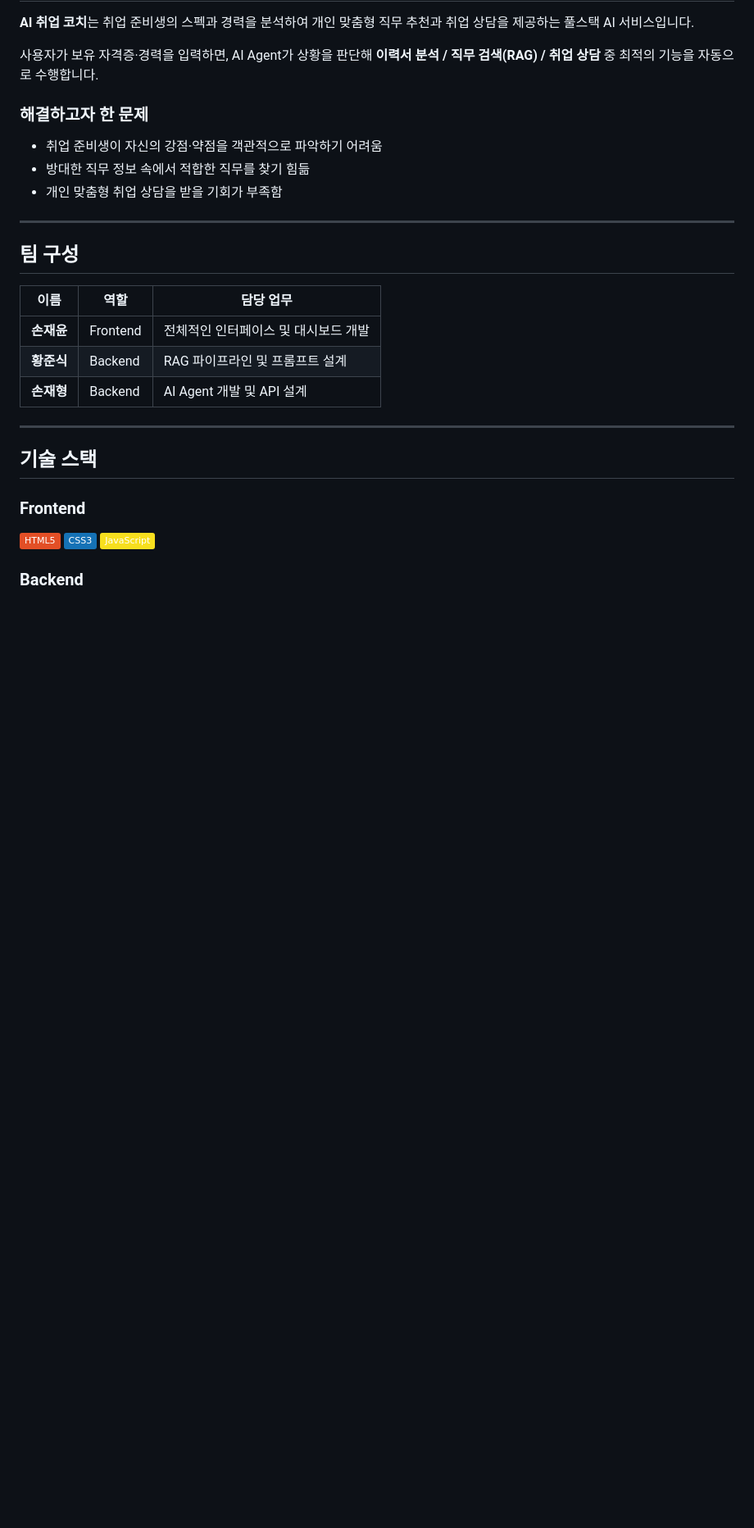
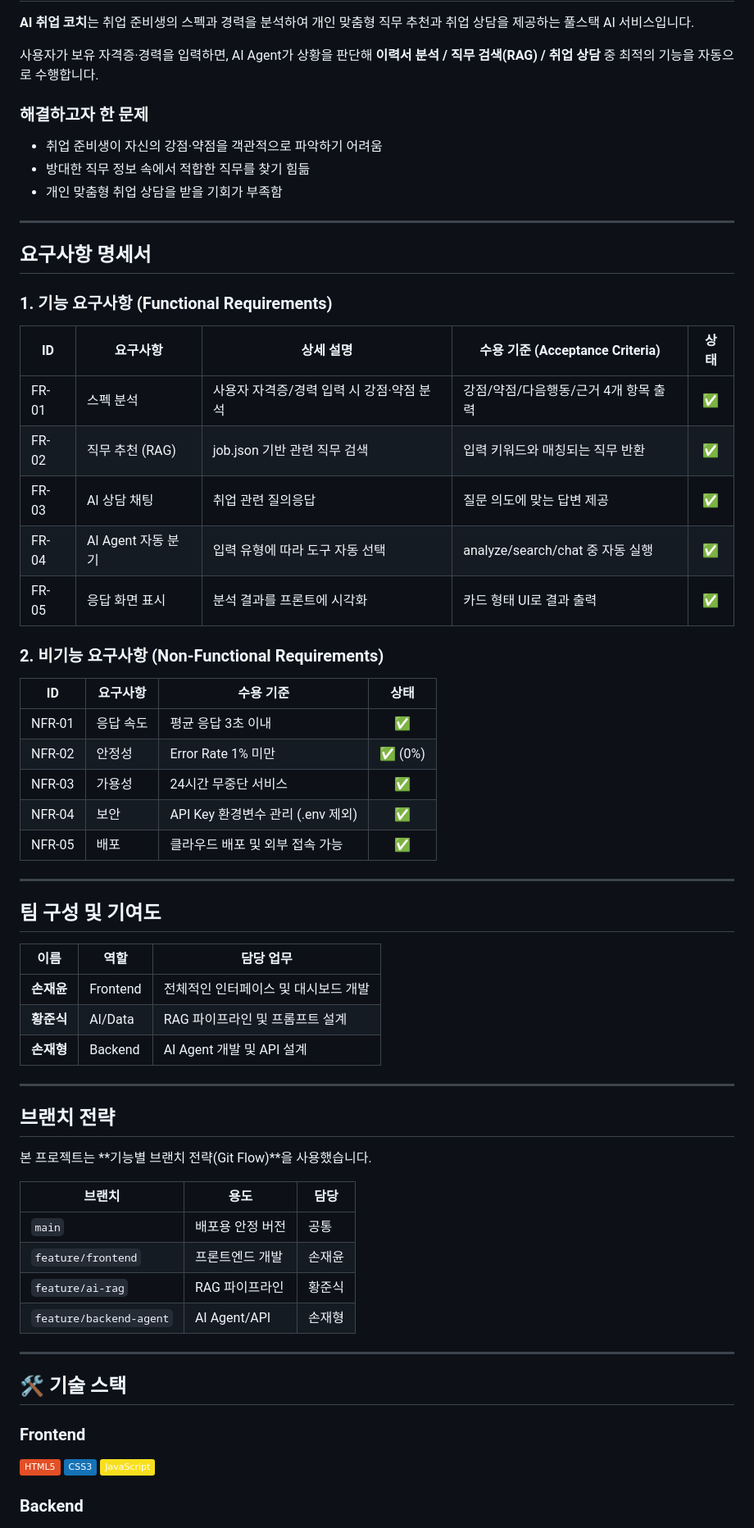
Before and after one commit to SonJH0/aisupp, a Markdown page: README.md, the part around one of its changes. Shown at 82% size. Rendered like a GitHub page; badges without logos; blank space fills up the shorter version.

```diff
--- a/README.md
+++ b/README.md
@@ -25,17 +24,56 @@
 
 ---
 
-##  팀 구성
+##  요구사항 명세서
+
+### 1. 기능 요구사항 (Functional Requirements)
+
+| ID | 요구사항 | 상세 설명 | 수용 기준 (Acceptance Criteria) | 상태 |
+|----|----------|-----------|-------------------------------|:----:|
+| FR-01 | 스펙 분석 | 사용자 자격증/경력 입력 시 강점·약점 분석 | 강점/약점/다음행동/근거 4개 항목 출력 | ✅ |
+| FR-02 | 직무 추천 (RAG) | job.json 기반 관련 직무 검색 | 입력 키워드와 매칭되는 직무 반환 | ✅ |
+| FR-03 | AI 상담 채팅 | 취업 관련 질의응답 | 질문 의도에 맞는 답변 제공 | ✅ |
+| FR-04 | AI Agent 자동 분기 | 입력 유형에 따라 도구 자동 선택 | analyze/search/chat 중 자동 실행 | ✅ |
+| FR-05 | 응답 화면 표시 | 분석 결과를 프론트에 시각화 | 카드 형태 UI로 결과 출력 | ✅ |
+
+### 2. 비기능 요구사항 (Non-Functional Requirements)
+
+| ID | 요구사항 | 수용 기준 | 상태 |
+|----|----------|-----------|:----:|
+| NFR-01 | 응답 속도 | 평균 응답 3초 이내 | ✅ |
+| NFR-02 | 안정성 | Error Rate 1% 미만 | ✅ (0%) |
+| NFR-03 | 가용성 | 24시간 무중단 서비스 | ✅ |
+| NFR-04 | 보안 | API Key 환경변수 관리 (.env 제외) | ✅ |
+| NFR-05 | 배포 | 클라우드 배포 및 외부 접속 가능 | ✅ |
+
+---
+
+##  팀 구성 및 기여도
 
 | 이름 | 역할 | 담당 업무 |
 |------|------|-----------|
 | **손재윤** | Frontend | 전체적인 인터페이스 및 대시보드 개발 |
-| **황준식** | Backend | RAG 파이프라인 및 프롬프트 설계 |
+| **황준식** | AI/Data | RAG 파이프라인 및 프롬프트 설계 |
 | **손재형** | Backend | AI Agent 개발 및 API 설계 |
+
 
 ---
 
-##  기술 스택
+##  브랜치 전략
+
+본 프로젝트는 **기능별 브랜치 전략(Git Flow)**을 사용했습니다.
+
+| 브랜치 | 용도 | 담당 |
+|--------|------|------|
+| `main` | 배포용 안정 버전 | 공통 |
+| `feature/frontend` | 프론트엔드 개발 | 손재윤 |
+| `feature/ai-rag` | RAG 파이프라인 | 황준식 |
+| `feature/backend-agent` | AI Agent/API | 손재형 |
+
+
+---
+
+## 🛠️ 기술 스택
 
 ### Frontend
 ![HTML5](https://img.shields.io/badge/HTML5-E34F26?logo=html5&logoColor=white)
```
Also changed, not shown: other parts of README.md (+212 -103 lines).
